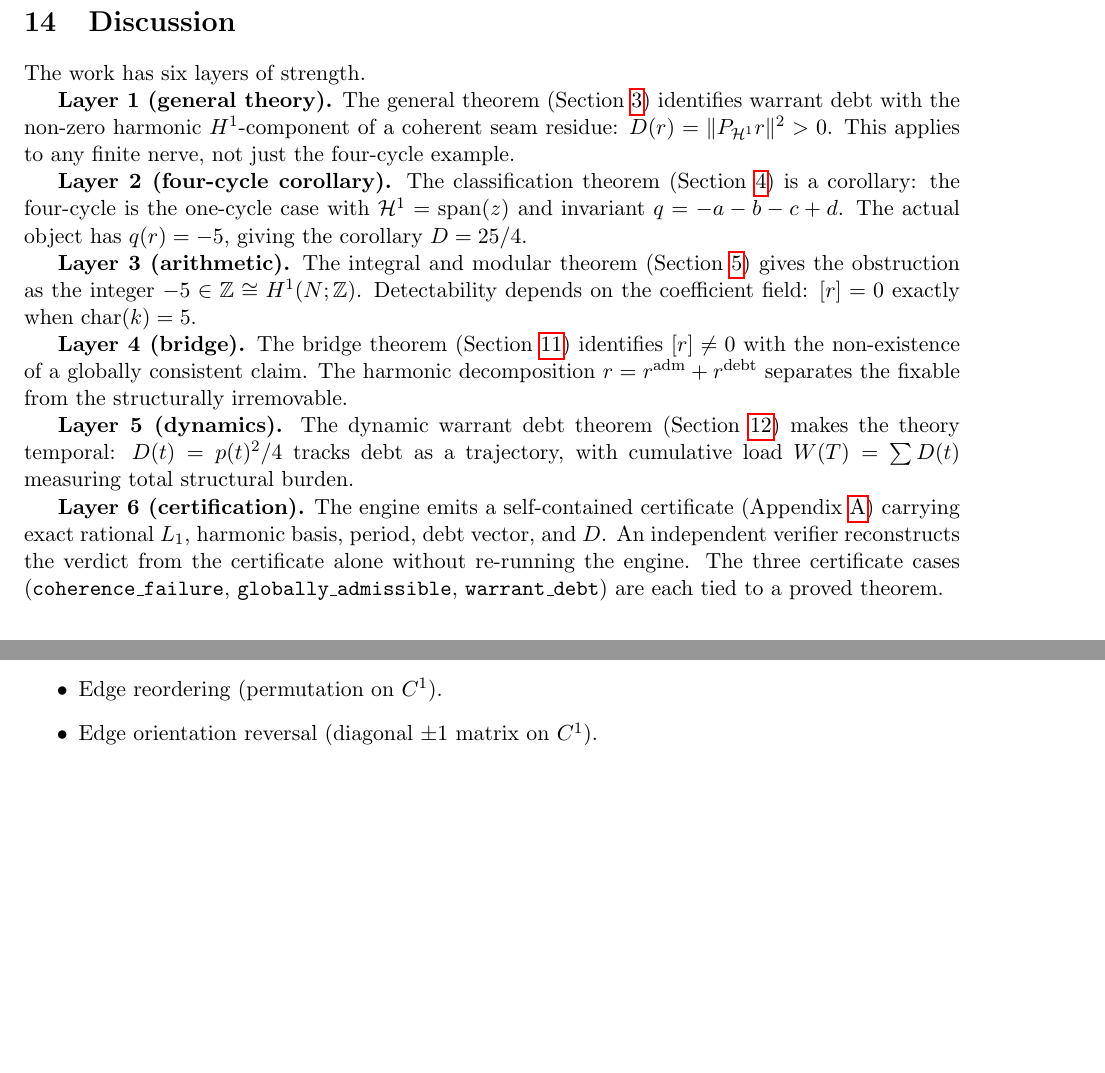
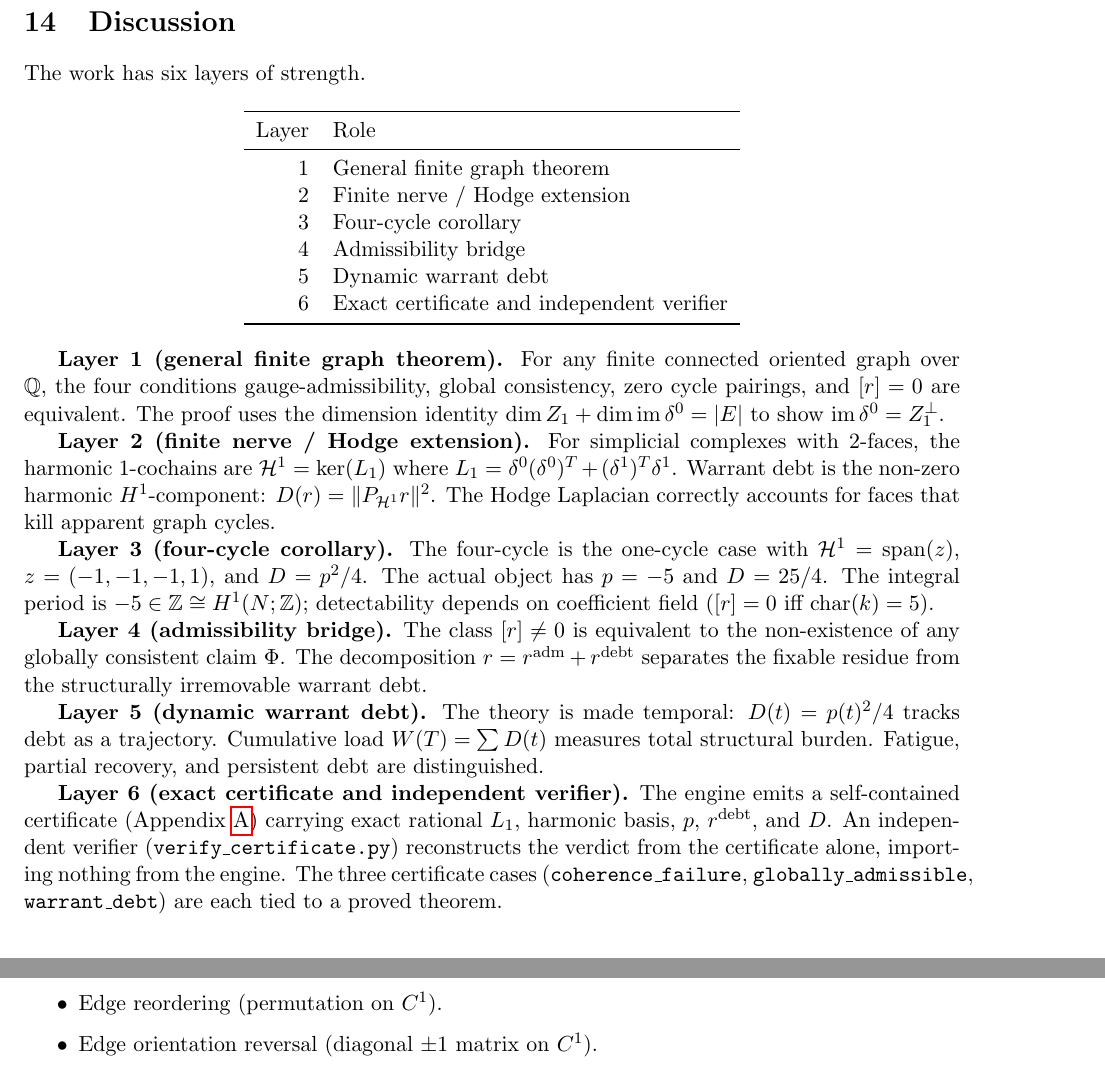
Before and after one commit to dhwcmoore/cycledebt, a LaTeX paper (manuscript/jact_full.tex): two parts of pages 8 and 12 of 13 before the commit and two parts of pages 8 and 13 of 13 after it, joined at a grey line, cut so that both start at the same text, the shorter picture padded with empty space. Compiled offline with pdfLaTeX.

Commit message:
v0.6 vocabulary alignment: canonical six-layer structure across all four files
VERIFY.md:   Layer 6 self-identification added at top.
PROOF.md §9: Scope rewritten as six-layer table + one-paragraph summary per layer.
README.md:   Six-layer table added after central theorem; actual object placed
             explicitly in Layer 3.
jact_full.tex Discussion: Rewritten to canonical layer names:
             1 General finite graph theorem
             2 Finite nerve / Hodge extension
             3 Four-cycle corollary
             4 Admissibility bridge
             5 Dynamic warrant debt
             6 Exact certificate and independent verifier
             Each layer description now matches its manuscript section title.

Co-Authored-By: Claude Sonnet 4.6 <noreply@anthropic.com>

```diff
--- a/manuscript/jact_full.tex
+++ b/manuscript/jact_full.tex
@@ -462,36 +462,60 @@ verified in the certificate.
 \section{Discussion}
 The work has six layers of strength.
 
-\textbf{Layer 1 (general theory).} The general theorem (Section~\ref{sec:general})
-identifies warrant debt with the non-zero harmonic $H^1$-component of a coherent
-seam residue: $D(r)=\|P_{\mathcal{H}^1}r\|^2>0$. This applies to any finite
-nerve, not just the four-cycle example.
+\begin{center}
+\begin{tabular}{r l}
+\toprule
+Layer & Role \\
+\midrule
+1 & General finite graph theorem \\
+2 & Finite nerve / Hodge extension \\
+3 & Four-cycle corollary \\
+4 & Admissibility bridge \\
+5 & Dynamic warrant debt \\
+6 & Exact certificate and independent verifier \\
+\bottomrule
+\end{tabular}
+\end{center}
 
-\textbf{Layer 2 (four-cycle corollary).} The classification theorem
-(Section~\ref{thm:classifier}) is a corollary: the four-cycle is the one-cycle
-case with $\mathcal{H}^1=\operatorname{span}(z)$ and invariant $q=-a-b-c+d$.
-The actual object has $q(r)=-5$, giving the corollary $D=25/4$.
+\textbf{Layer 1 (general finite graph theorem).}
+For any finite connected oriented graph over $\mathbb{Q}$, the four conditions
+gauge-admissibility, global consistency, zero cycle pairings, and $[r]=0$ are
+equivalent. The proof uses the dimension identity
+$\dim Z_1 + \dim\operatorname{im}\delta^0 = |E|$
+to show $\operatorname{im}\delta^0 = Z_1^\perp$.
 
-\textbf{Layer 3 (arithmetic).} The integral and modular theorem
-(Section~\ref{thm:modular}) gives the obstruction as the integer $-5 \in \mathbb{Z}
-\cong H^1(N;\mathbb{Z})$. Detectability depends on the coefficient field:
-$[r]=0$ exactly when $\operatorname{char}(k) = 5$.
+\textbf{Layer 2 (finite nerve / Hodge extension).}
+For simplicial complexes with 2-faces, the harmonic 1-cochains are
+$\mathcal{H}^1 = \ker(L_1)$ where $L_1 = \delta^0(\delta^0)^T + (\delta^1)^T\delta^1$.
+Warrant debt is the non-zero harmonic $H^1$-component:
+$D(r)=\|P_{\mathcal{H}^1}r\|^2$.
+The Hodge Laplacian correctly accounts for faces that kill apparent graph cycles.
 
-\textbf{Layer 4 (bridge).} The bridge theorem (Section~\ref{sec:bridge})
-identifies $[r]\neq0$ with the non-existence of a globally consistent claim.
-The harmonic decomposition $r=r^{\mathrm{adm}}+r^{\mathrm{debt}}$ separates
-the fixable from the structurally irremovable.
+\textbf{Layer 3 (four-cycle corollary).}
+The four-cycle is the one-cycle case with $\mathcal{H}^1=\operatorname{span}(z)$,
+$z=(-1,-1,-1,1)$, and $D=p^2/4$.
+The actual object has $p=-5$ and $D=25/4$.
+The integral period is $-5\in\mathbb{Z}\cong H^1(N;\mathbb{Z})$;
+detectability depends on coefficient field ($[r]=0$ iff $\operatorname{char}(k)=5$).
 
-\textbf{Layer 5 (dynamics).} The dynamic warrant debt theorem
-(Section~\ref{sec:dynamic}) makes the theory temporal: $D(t)=p(t)^2/4$ tracks
-debt as a trajectory, with cumulative load $W(T)=\sum D(t)$ measuring total
-structural burden.
+\textbf{Layer 4 (admissibility bridge).}
+The class $[r]\neq0$ is equivalent to the non-existence of any globally
+consistent claim $\Phi$.
+The decomposition $r=r^{\mathrm{adm}}+r^{\mathrm{debt}}$ separates the
+fixable residue from the structurally irremovable warrant debt.
 
-\textbf{Layer 6 (certification).} The engine emits a self-contained certificate
-(Appendix~\ref{app:verify}) carrying exact rational $L_1$, harmonic basis, period,
-debt vector, and $D$. An independent verifier reconstructs the verdict from the
-certificate alone without re-running the engine. The three certificate cases
-(\texttt{coherence\_failure}, \texttt{globally\_admissible}, \texttt{warrant\_debt})
+\textbf{Layer 5 (dynamic warrant debt).}
+The theory is made temporal: $D(t)=p(t)^2/4$ tracks debt as a trajectory.
+Cumulative load $W(T)=\sum D(t)$ measures total structural burden.
+Fatigue, partial recovery, and persistent debt are distinguished.
+
+\textbf{Layer 6 (exact certificate and independent verifier).}
+The engine emits a self-contained certificate (Appendix~\ref{app:verify})
+carrying exact rational $L_1$, harmonic basis, $p$, $r^{\mathrm{debt}}$, and $D$.
+An independent verifier (\texttt{verify\_certificate.py}) reconstructs the verdict
+from the certificate alone, importing nothing from the engine.
+The three certificate cases (\texttt{coherence\_failure},
+\texttt{globally\_admissible}, \texttt{warrant\_debt})
 are each tied to a proved theorem.
 
 \section*{Acknowledgements}
```
Also changed, not shown: PROOF.md (+19 -8 lines), VERIFY.md (+5 -1 lines), README.md.
